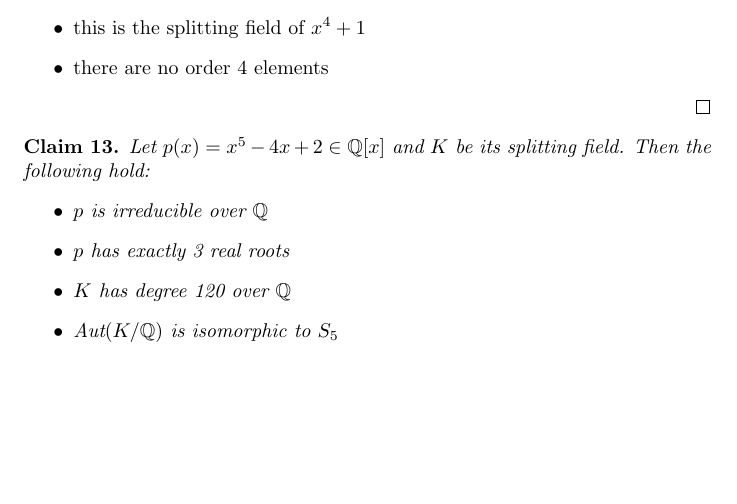
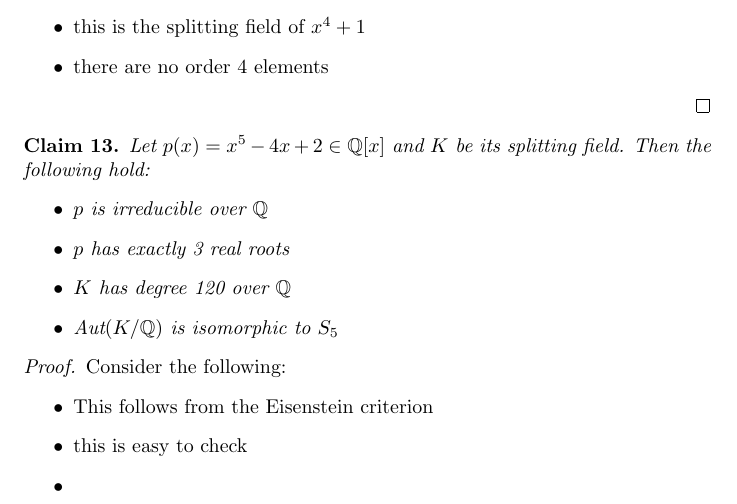
Before and after one commit to adipadiyar/algebra, a LaTeX document (fields_galois/fields_galois.tex): part of page 3 of 4, cut so that both start at the same text, the shorter picture padded with empty space. Compiled offline with pdfLaTeX.

Commit message:
more work on galois problemset

```diff
--- a/fields_galois/fields_galois.tex
+++ b/fields_galois/fields_galois.tex
@@ -176,6 +176,15 @@
   \end{itemize}
 \end{claim}
 
+\begin{proof}
+  Consider the following:
+  \begin{itemize}
+    \item This follows from the Eisenstein criterion
+    \item this is easy to check
+    \item
+  \end{itemize}
+\end{proof}
+
 \begin{claim}
   Let $p(x)=x^3-3x+1 \in \mathbb{Q}[x]$ and $K$ be its splitting field. Then the following hold:
   \begin{itemize}
```
Also changed, not shown: fields_galois/fields_galois.pdf.
